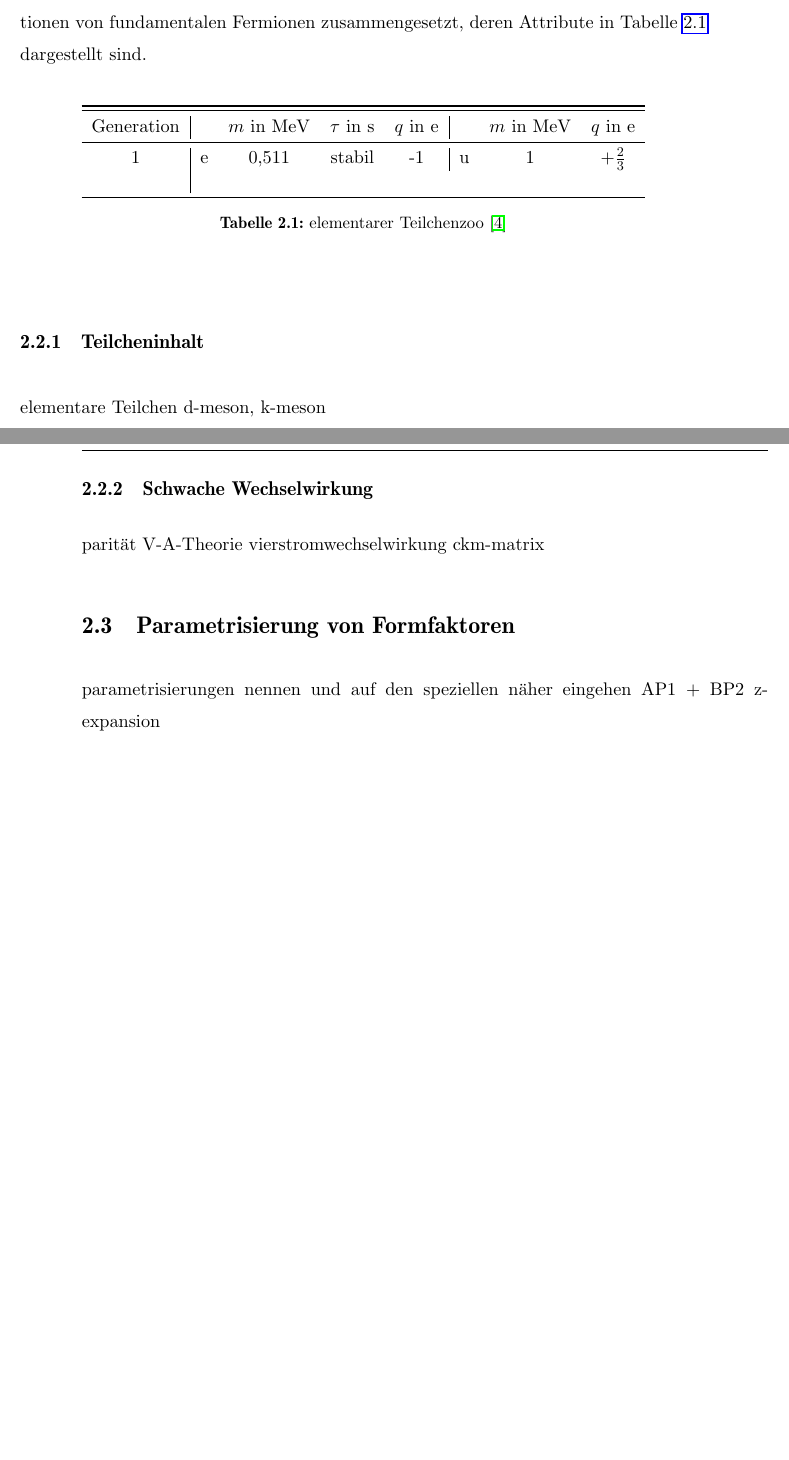
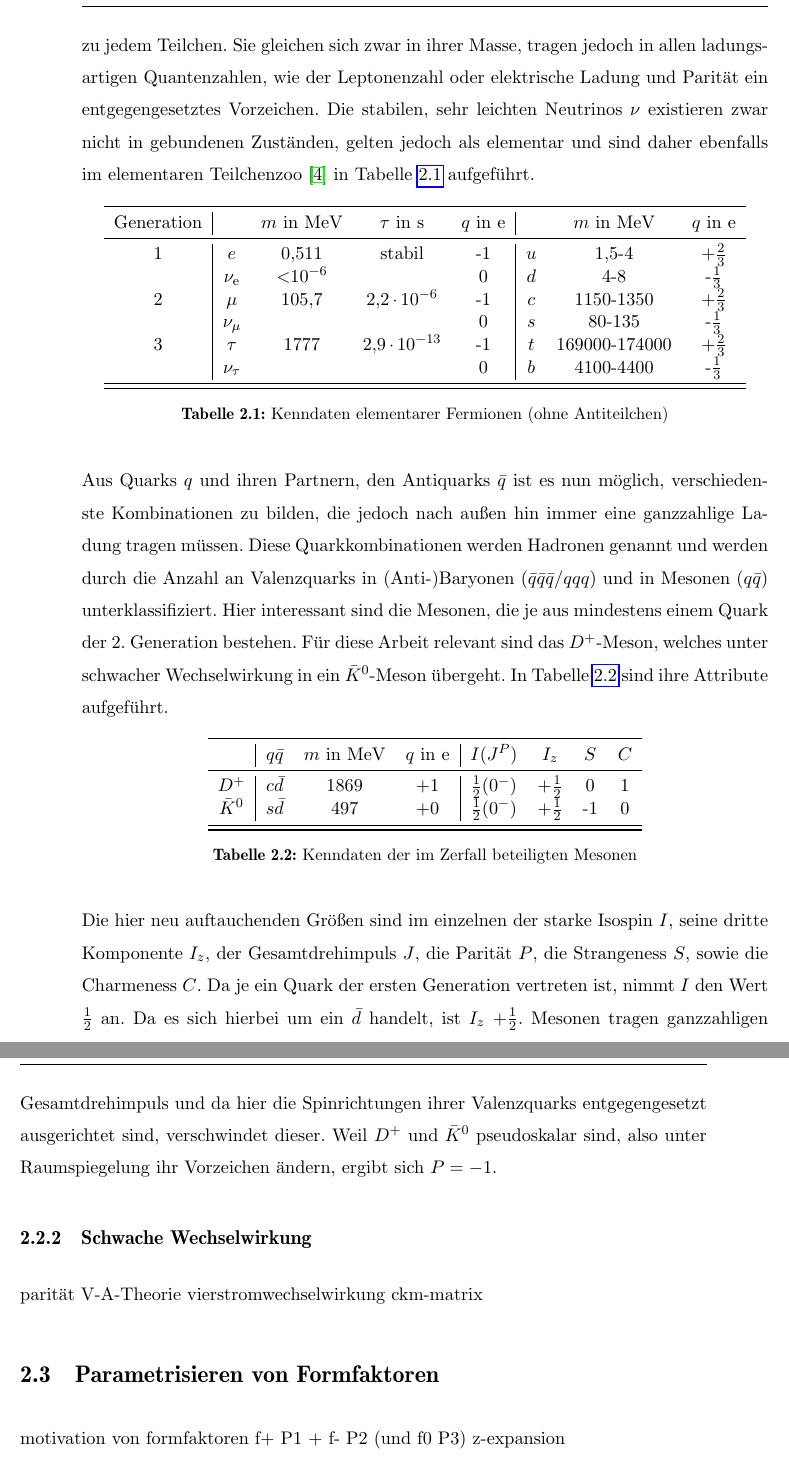
Before and after one commit to Diman1992/B.Sc-Thesis, a LaTeX document (Arbeit/BachelorArbeit.tex): two parts of pages 13 and 14 of 19 before the commit and two parts of pages 14 and 15 of 21 after it, joined at a grey line, cut at the place of the change, the shorter picture padded with empty space. Compiled offline with pdfLaTeX; a LaTeX package or settings file that is missing is left out.

Commit message:
gelöscht:               Arbeit/Abbildungen/Aufbau.pdf 	neue Datei:             Arbeit/Abbildungen/DZerfall.ggb 	neue Datei:             Arbeit/Abbildungen/DZerfall.png 	geändert:               Arbeit/BachelorArbeit.tex

```diff
--- a/Arbeit/BachelorArbeit.tex
+++ b/Arbeit/BachelorArbeit.tex
@@ -213,2 +215,0 @@ Der Wahrscheinlichkeitsstrom lautet somit
-Das SM setzt sich aus zwei definierenden Eigenschaften zusammen, den Teilchen und den Eichsymmetrien, die diese beschreiben. Die sichtbare Materie wird
-in drei Generationen von fundamentalen Fermionen zusammengesetzt, deren Attribute in Tabelle \ref{tab_particlezoo} dargestellt sind.
@@ -216,18 +220,44 @@ in drei Generationen von fundamentalen Fermionen zusammengesetzt, deren Attribut
+Teilchen, die keine Substruktur aufweisen. Antiteilchen gibt es zu jedem Teilchen. Sie gleichen sich zwar in ihrer Masse, tragen jedoch in allen ladungsartigen Quantenzahlen, wie der Leptonenzahl oder
+elektrische Ladung und Parität ein entgegengesetztes Vorzeichen. Die stabilen, sehr leichten Neutrinos $\nu$ existieren zwar nicht in gebundenen Zuständen, gelten jedoch als elementar und sind daher
+ebenfalls im elementaren Teilchenzoo \cite{PDG} in Tabelle \ref{tab_particlezoo} aufgeführt.
 \begin{table}[H]
-\begin{tabular}{c|cccc|ccc} \toprule \toprule
+\begin{tabular}{c|cccc|ccc} \toprule
  Generation & & $m$ in MeV & $\tau$ in s & $q$ in e & & $m$ in MeV & $q$ in e\\
  \midrule
-  1 & e & 0,511 & stabil & -1 & u & 1 & +$\frac23$\\
-\\\bottomrule
+  1 & $e$ & 0,511 & stabil & -1 & $u$ & 1,5-4 & +$\frac23$\\
+  &$\nu_\text{e}$& <10$^{-6}$ &  & 0 & $d$ & 4-8 & -$\frac13$\\
+  2 & $\mu$ & 105,7 & 2,2$\cdot 10^{-6}$ & -1 & $c$ &1150-1350& +$\frac23$\\
+  &$\nu_\mu$ & & & 0 & $s$ &80-135& -$\frac13$\\
+  3& $\tau$ &1777& 2,9$\cdot 10^{-13}$ & -1 & $t$ & 169000-174000 & +$\frac23$\\
+  &$\nu_\tau$& & & 0 & $b$ &4100-4400 & -$\frac13$
+\\\bottomrule \bottomrule
  \end{tabular}
-\caption{elementarer Teilchenzoo \cite{SM}}
+\caption{Kenndaten elementarer Fermionen (ohne Antiteilchen)}
 \label{tab_particlezoo}
 \end{table}
+\noindent
+Aus Quarks $q$ und ihren Partnern, den Antiquarks $\bar q$ ist es nun möglich, verschiedenste Kombinationen zu bilden, die jedoch nach außen hin immer eine
+ganzzahlige Ladung tragen müssen. Diese Quarkkombinationen werden Hadronen genannt und werden durch die Anzahl an Valenzquarks in (Anti-)Baryonen ($\bar q\bar q\bar q$/$qqq$) und in
+Mesonen ($q\bar q$) unterklassifiziert. Hier interessant sind die Mesonen, die je aus mindestens einem Quark der 2. Generation bestehen. Für diese Arbeit
+relevant sind das $D^+$-Meson, welches unter schwacher Wechselwirkung in ein $\bar K^0$-Meson übergeht. In Tabelle \ref{tab_DKMeson} sind ihre Attribute
+aufgeführt.
+\begin{table}[H]
+\begin{tabular}{c|ccc|cccc} \toprule
+  & $q\bar q$ &  $m$ in MeV & $q$ in e & $I(J^P)$ & $I_z$ & $S$ & $C$\\
+ \midrule
+  $D^+$ & $c\bar d$ & 1869  & +1 & $\frac12(0^-)$ & +$\frac12$ & 0 & 1\\
+ $\bar K^0$ & $s\bar d$ & 497  & +0 & $\frac12(0^-)$ & +$\frac12$ & -1& 0
+\\\bottomrule \bottomrule
+ \end{tabular}
+\caption{Kenndaten der im Zerfall beteiligten Mesonen}
+\label{tab_DKMeson}
+\end{table}
+\noindent
+Die hier neu auftauchenden Größen sind im einzelnen der starke Isospin $I$, seine dritte Komponente $I_z$, der Gesamtdrehimpuls $J$, die Parität $P$, die
+Strangeness $S$, sowie die Charmeness $C$. Da je ein Quark der ersten Generation vertreten ist, nimmt $I$ den Wert $\frac12$ an. Da es sich hierbei um ein
+$\bar d$ handelt, ist $I_z$ $+\frac12$. Mesonen tragen ganzzahligen Gesamtdrehimpuls und da hier die Spinrichtungen ihrer Valenzquarks entgegengesetzt
+ausgerichtet sind, verschwindet dieser. Weil $D^+$ und $\bar K^0$ pseudoskalar sind, also unter Raumspiegelung ihr Vorzeichen ändern, ergibt sich $P=-1$.
 
-
-\subsection{Teilcheninhalt}
-elementare Teilchen
-d-meson, k-meson
 \subsection{Schwache Wechselwirkung}
 parität
 V-A-Theorie
@@ -235,8 +265,8 @@ vierstromwechselwirkung
 ckm-matrix
 
 
-\section{Parametrisierung von Formfaktoren}
-parametrisierungen nennen und auf den speziellen näher eingehen
-AP1 + BP2
+\section{Parametrisieren von Formfaktoren}
+motivation von formfaktoren
+f+ P1 + f- P2 (und f0 P3)
 z-expansion
 
```
Also changed, not shown: Arbeit/Abbildungen/Aufbau.pdf (deleted), Arbeit/Abbildungen/DZerfall.png (added), Arbeit/BachelorArbeit.pdf, Arbeit/BachelorArbeit.tex (33 more changed lines), 8 other files.
